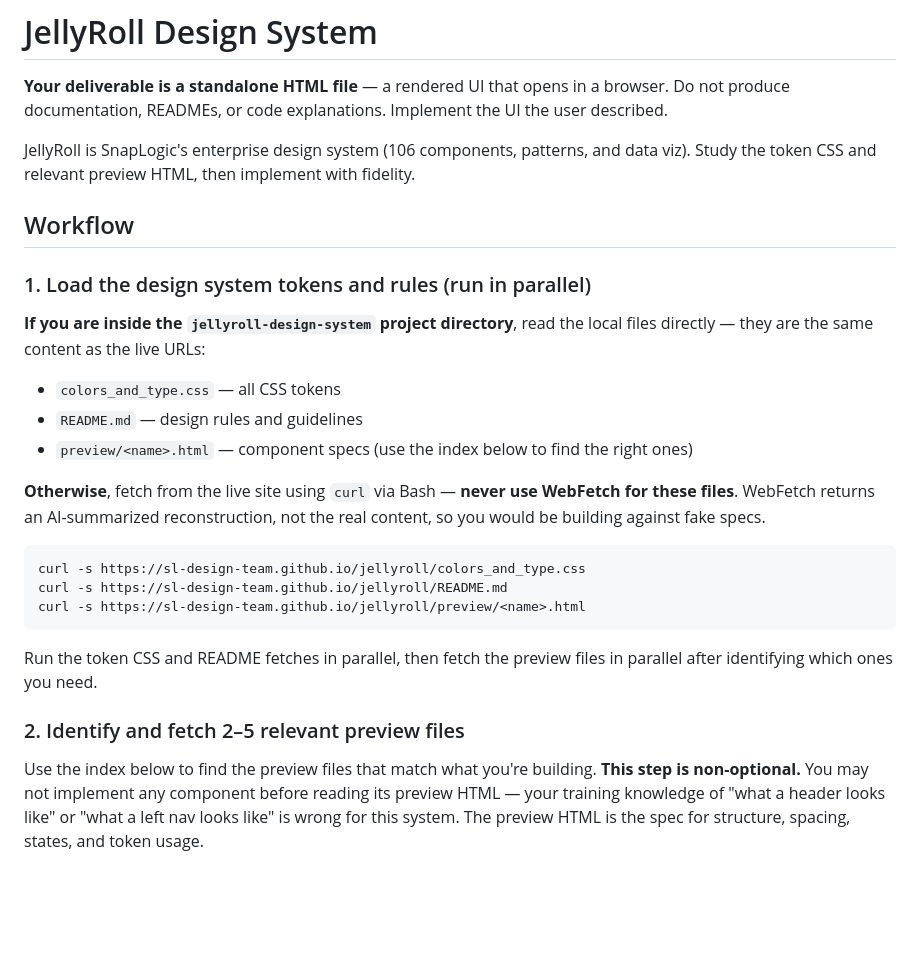
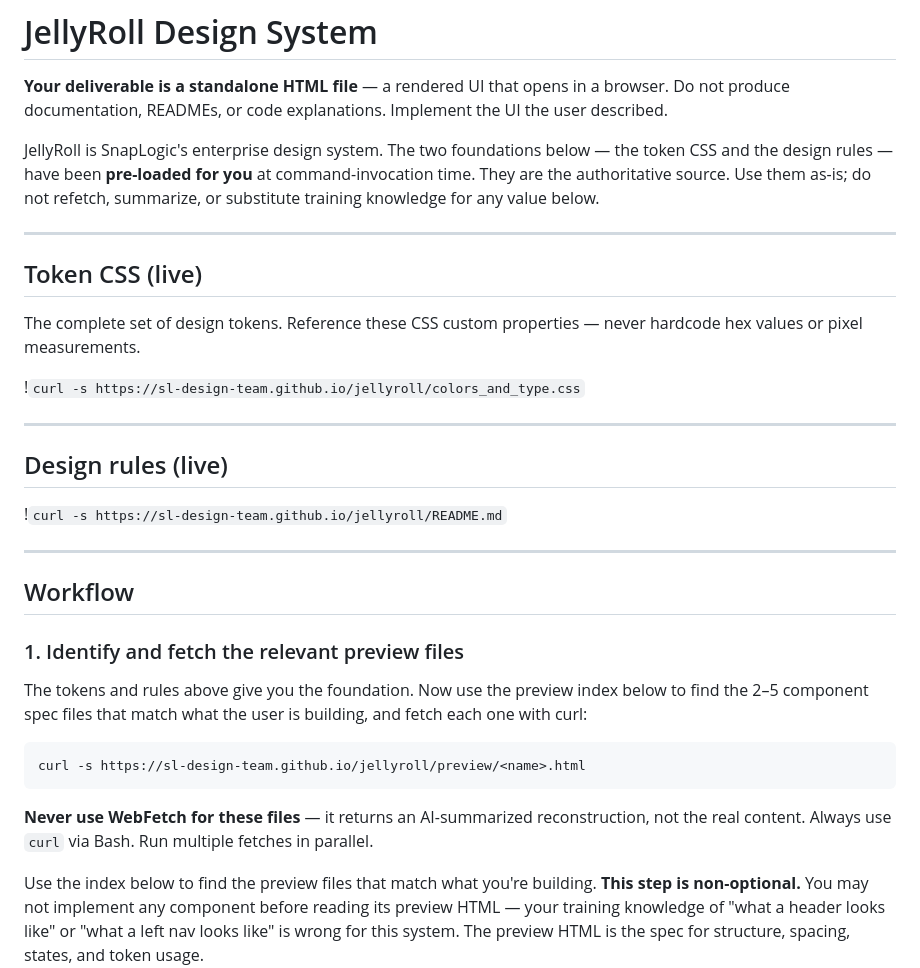
Before and after one commit to SL-Design-Team/jellyroll, a Markdown page: .claude/commands/jellyroll.md, the part around one of its changes. Rendered like a GitHub page; blank space fills up the shorter version.

````diff
--- a/.claude/commands/jellyroll.md
+++ b/.claude/commands/jellyroll.md
@@ -7,28 +7,35 @@ description: "Implement any UI — components, screens, patterns, or data visual
 
 **Your deliverable is a standalone HTML file** — a rendered UI that opens in a browser. Do not produce documentation, READMEs, or code explanations. Implement the UI the user described.
 
-JellyRoll is SnapLogic's enterprise design system (106 components, patterns, and data viz). Study the token CSS and relevant preview HTML, then implement with fidelity.
+JellyRoll is SnapLogic's enterprise design system. The two foundations below — the token CSS and the design rules — have been **pre-loaded for you** at command-invocation time. They are the authoritative source. Use them as-is; do not refetch, summarize, or substitute training knowledge for any value below.
+
+---
+
+## Token CSS (live)
+
+The complete set of design tokens. Reference these CSS custom properties — never hardcode hex values or pixel measurements.
+
+!`curl -s https://sl-design-team.github.io/jellyroll/colors_and_type.css`
+
+---
+
+## Design rules (live)
+
+!`curl -s https://sl-design-team.github.io/jellyroll/README.md`
+
+---
 
 ## Workflow
 
-### 1. Load the design system tokens and rules (run in parallel)
+### 1. Identify and fetch the relevant preview files
 
-**If you are inside the `jellyroll-design-system` project directory**, read the local files directly — they are the same content as the live URLs:
-- `colors_and_type.css` — all CSS tokens
-- `README.md` — design rules and guidelines
-- `preview/<name>.html` — component specs (use the index below to find the right ones)
-
-**Otherwise**, fetch from the live site using `curl` via Bash — **never use WebFetch for these files**. WebFetch returns an AI-summarized reconstruction, not the real content, so you would be building against fake specs.
+The tokens and rules above give you the foundation. Now use the preview index below to find the 2–5 component spec files that match what the user is building, and fetch each one with curl:
 
 ```bash
-curl -s https://sl-design-team.github.io/jellyroll/colors_and_type.css
-curl -s https://sl-design-team.github.io/jellyroll/README.md
 curl -s https://sl-design-team.github.io/jellyroll/preview/<name>.html
 ```
 
-Run the token CSS and README fetches in parallel, then fetch the preview files in parallel after identifying which ones you need.
-
-### 2. Identify and fetch 2–5 relevant preview files
+**Never use WebFetch for these files** — it returns an AI-summarized reconstruction, not the real content. Always use `curl` via Bash. Run multiple fetches in parallel.
 
 Use the index below to find the preview files that match what you're building. **This step is non-optional.** You may not implement any component before reading its preview HTML — your training knowledge of "what a header looks like" or "what a left nav looks like" is wrong for this system. The preview HTML is the spec for structure, spacing, states, and token usage.
 
````
Also changed, not shown: other parts of .claude/commands/jellyroll.md (+35 -1 lines).
